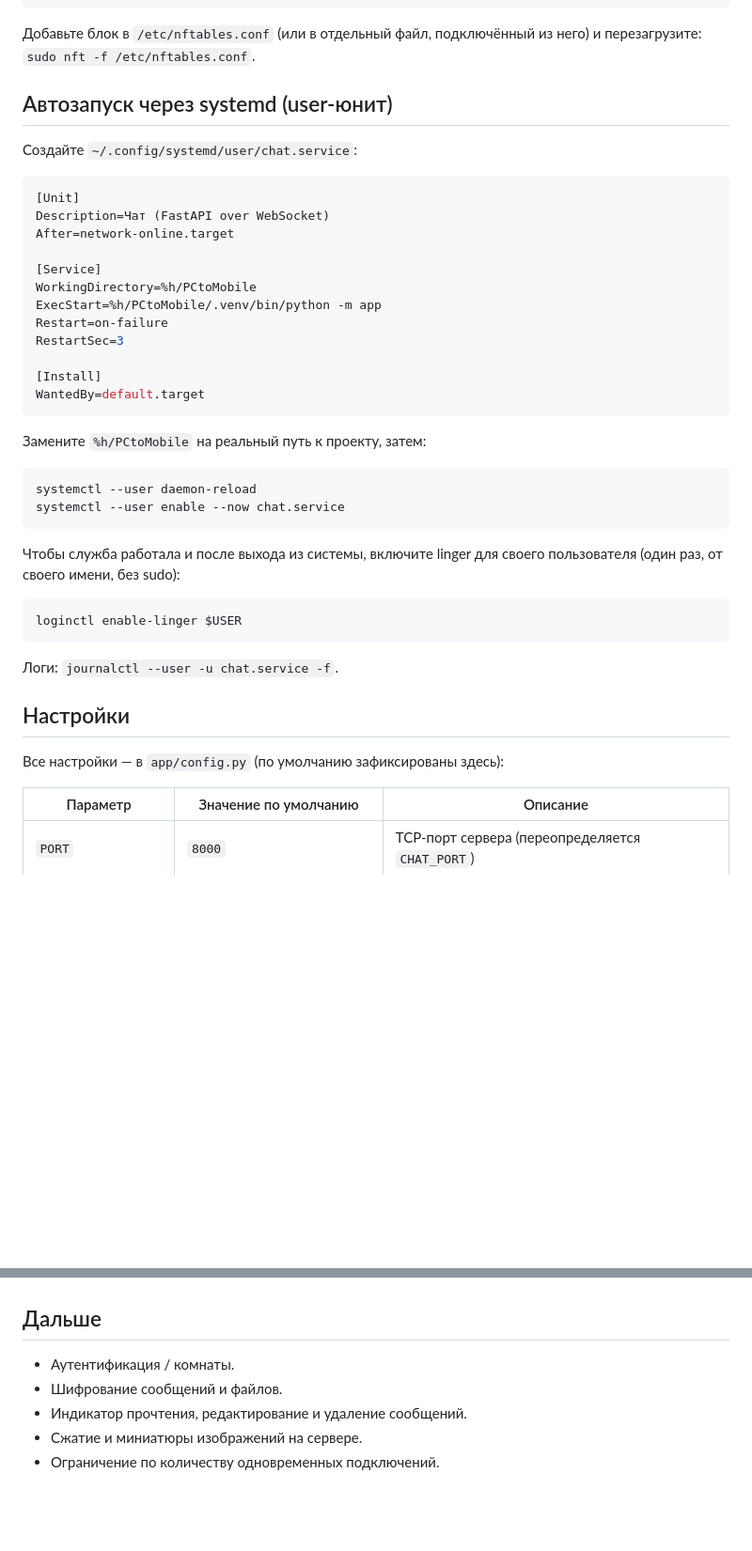
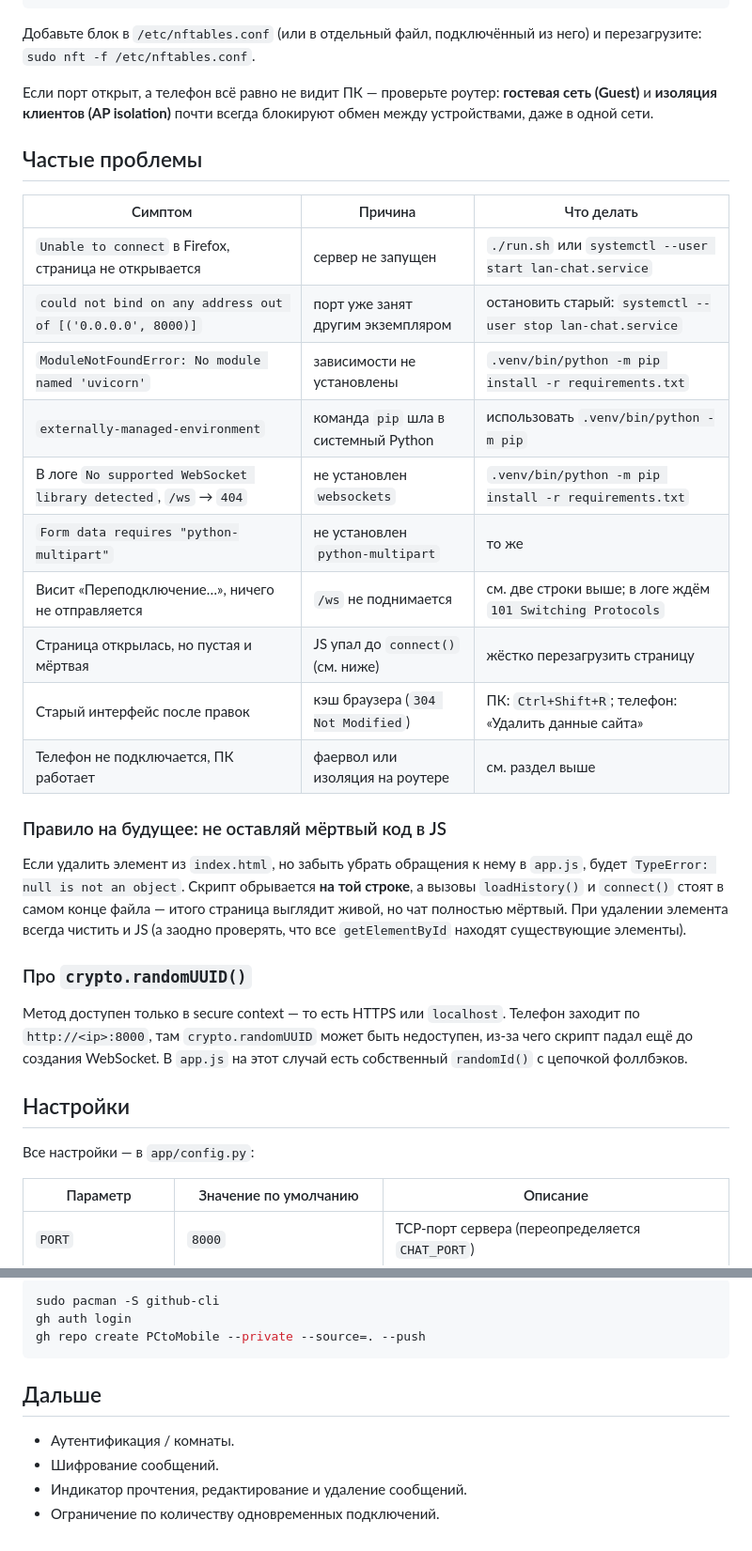
Before and after one commit to minefy7/pc-to-mobile, a Markdown page: README.md, 2 parts joined by grey strips. Shown at 94% size. Rendered like a GitHub page; blank space fills up the shorter version.

````diff
--- a/README.md
+++ b/README.md
@@ -127,44 +141,44 @@ table inet filter {
 Добавьте блок в `/etc/nftables.conf` (или в отдельный файл, подключённый из
 него) и перезагрузите: `sudo nft -f /etc/nftables.conf`.
 
-## Автозапуск через systemd (user-юнит)
+Если порт открыт, а телефон всё равно не видит ПК — проверьте роутер:
+**гостевая сеть (Guest)** и **изоляция клиентов (AP isolation)** почти всегда
+блокируют обмен между устройствами, даже в одной сети.
 
-Создайте `~/.config/systemd/user/chat.service`:
+## Частые проблемы
 
-```ini
-[Unit]
-Description=Чат (FastAPI over WebSocket)
-After=network-online.target
+| Симптом | Причина | Что делать |
+|---|---|---|
+| `Unable to connect` в Firefox, страница не открывается | сервер не запущен | `./run.sh` или `systemctl --user start lan-chat.service` |
+| `could not bind on any address out of [('0.0.0.0', 8000)]` | порт уже занят другим экземпляром | остановить старый: `systemctl --user stop lan-chat.service` |
+| `ModuleNotFoundError: No module named 'uvicorn'` | зависимости не установлены | `.venv/bin/python -m pip install -r requirements.txt` |
+| `externally-managed-environment` | команда `pip` шла в системный Python | использовать `.venv/bin/python -m pip` |
+| В логе `No supported WebSocket library detected`, `/ws` → `404` | не установлен `websockets` | `.venv/bin/python -m pip install -r requirements.txt` |
+| `Form data requires "python-multipart"` | не установлен `python-multipart` | то же |
+| Висит «Переподключение…», ничего не отправляется | `/ws` не поднимается | см. две строки выше; в логе ждём `101 Switching Protocols` |
+| Страница открылась, но пустая и мёртвая | JS упал до `connect()` (см. ниже) | жёстко перезагрузить страницу |
+| Старый интерфейс после правок | кэш браузера (`304 Not Modified`) | ПК: `Ctrl+Shift+R`; телефон: «Удалить данные сайта» |
+| Телефон не подключается, ПК работает | фаервол или изоляция на роутере | см. раздел выше |
 
-[Service]
-WorkingDirectory=%h/PCtoMobile
-ExecStart=%h/PCtoMobile/.venv/bin/python -m app
-Restart=on-failure
-RestartSec=3
+### Правило на будущее: не оставляй мёртвый код в JS
 
-[Install]
-WantedBy=default.target
-```
+Если удалить элемент из `index.html`, но забыть убрать обращения к нему в
+`app.js`, будет `TypeError: null is not an object`. Скрипт обрывается **на
+той строке**, а вызовы `loadHistory()` и `connect()` стоят в самом конце файла —
+итого страница выглядит живой, но чат полностью мёртвый. При удалении элемента
+всегда чистить и JS (а заодно проверять, что все `getElementById` находят
+существующие элементы).
 
-Замените `%h/PCtoMobile` на реальный путь к проекту, затем:
+### Про `crypto.randomUUID()`
 
-```bash
-systemctl --user daemon-reload
-systemctl --user enable --now chat.service
-```
-
-Чтобы служба работала и после выхода из системы, включите linger для своего
-пользователя (один раз, от своего имени, без sudo):
-
-```bash
-loginctl enable-linger $USER
-```
-
-Логи: `journalctl --user -u chat.service -f`.
+Метод доступен только в secure context — то есть HTTPS или `localhost`. Телефон
+заходит по `http://<ip>:8000`, там `crypto.randomUUID` может быть недоступен,
+из-за чего скрипт падал ещё до создания WebSocket. В `app.js` на этот случай
+есть собственный `randomId()` с цепочкой фоллбэков.
 
 ## Настройки
 
-Все настройки — в `app/config.py` (по умолчанию зафиксированы здесь):
+Все настройки — в `app/config.py`:
 
 | Параметр | Значение по умолчанию | Описание |
 |---|---|---|
@@ -190,8 +271,12 @@ loginctl enable-linger $USER
+```bash
+sudo pacman -S github-cli
+gh auth login
+gh repo create PCtoMobile --private --source=. --push
+```
 
 ## Дальше
 
 - Аутентификация / комнаты.
-- Шифрование сообщений и файлов.
+- Шифрование сообщений.
 - Индикатор прочтения, редактирование и удаление сообщений.
-- Сжатие и миниатюры изображений на сервере.
 - Ограничение по количеству одновременных подключений.
````
Also changed, not shown: other parts of README.md (+138 -57 lines).
